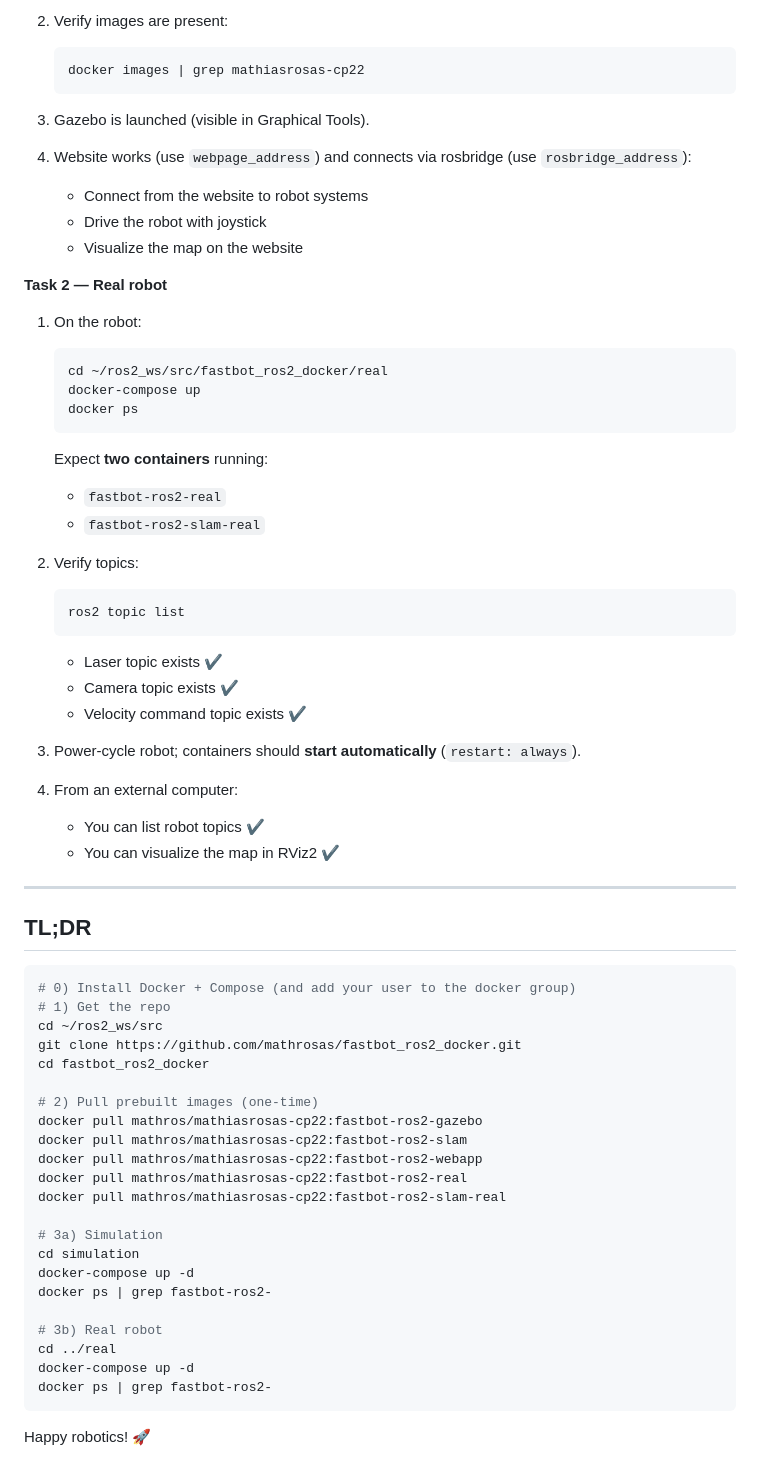
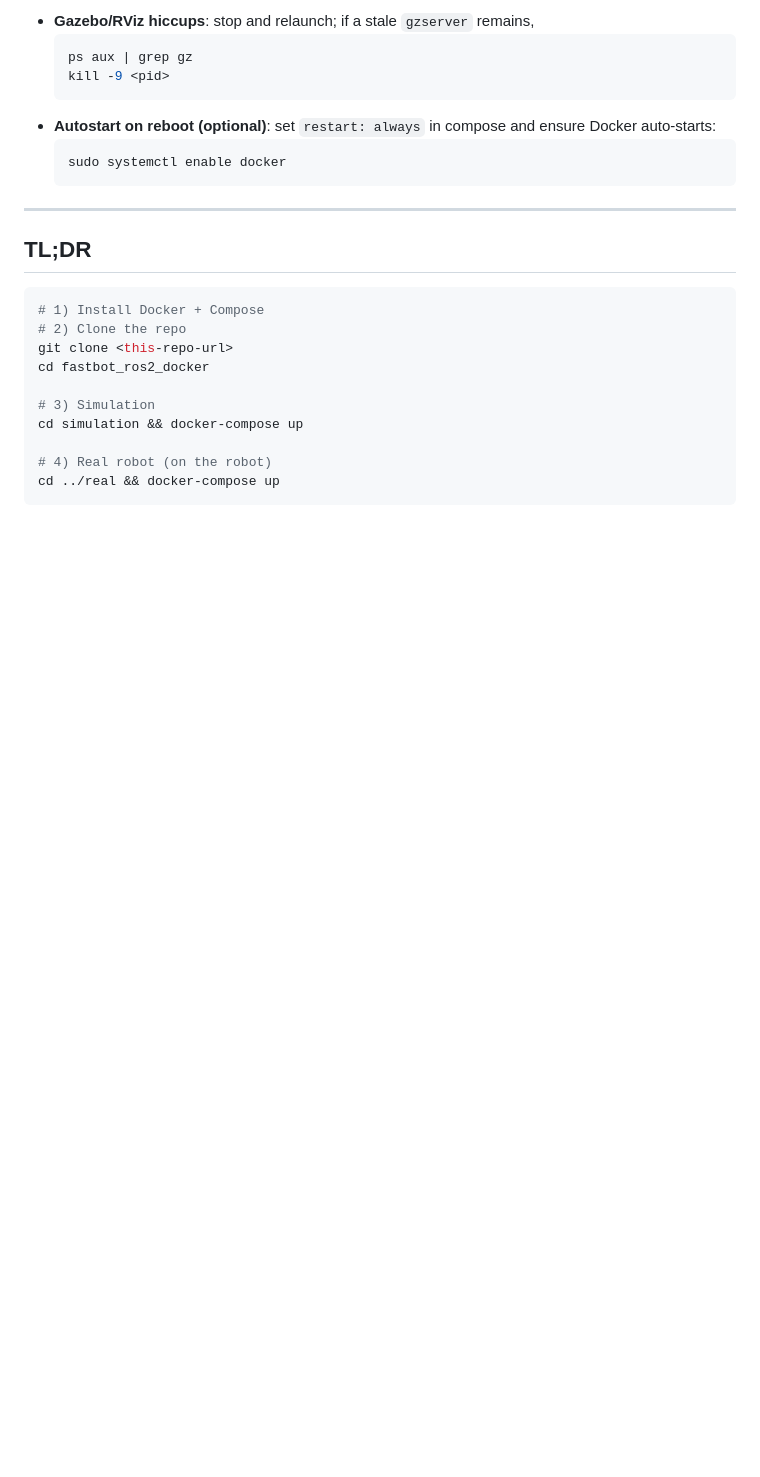
Before and after one commit to mathrosas/fastbot_ros2_docker, a Markdown page: README.md, the part around one of its changes. GitHub-like rendering; blank space fills up the shorter version.

````diff
--- a/README.md
+++ b/README.md
@@ -282,67 +126,25 @@ docker push mathros/mathiasrosas-cp22:fastbot-ros2-gazebo
-2. Verify images are present:
-   ```bash
-   docker images | grep mathiasrosas-cp22
-   ```
-
-3. Gazebo is launched (visible in Graphical Tools).
-
-4. Website works (use `webpage_address`) and connects via rosbridge (use `rosbridge_address`):
-   - Connect from the website to robot systems
-   - Drive the robot with joystick
-   - Visualize the map on the website
-
-**Task 2 — Real robot**
-1. On the robot:
-   ```bash
-   cd ~/ros2_ws/src/fastbot_ros2_docker/real
-   docker-compose up
-   docker ps
-   ```
-   Expect **two containers** running:
-   - `fastbot-ros2-real`
-   - `fastbot-ros2-slam-real`
-
-2. Verify topics:
-   ```bash
-   ros2 topic list
-   ```
-   - Laser topic exists ✔️
-   - Camera topic exists ✔️
-   - Velocity command topic exists ✔️
-
-3. Power-cycle robot; containers should **start automatically** (`restart: always`).
-
-4. From an external computer:
-   - You can list robot topics ✔️
-   - You can visualize the map in RViz2 ✔️
+- **Gazebo/RViz hiccups**: stop and relaunch; if a stale `gzserver` remains,
+  ```bash
+  ps aux | grep gz
+  kill -9 <pid>
+  ```
+- **Autostart on reboot (optional)**: set `restart: always` in compose and ensure Docker auto-starts:
+  ```bash
+  sudo systemctl enable docker
+  ```
 
 ---
 
 ## TL;DR
-
 ```bash
-# 0) Install Docker + Compose (and add your user to the docker group)
-# 1) Get the repo
-cd ~/ros2_ws/src
-git clone https://github.com/mathrosas/fastbot_ros2_docker.git
+# 1) Install Docker + Compose
+# 2) Clone the repo
+git clone <this-repo-url>
 cd fastbot_ros2_docker
 
-# 2) Pull prebuilt images (one-time)
-docker pull mathros/mathiasrosas-cp22:fastbot-ros2-gazebo
-docker pull mathros/mathiasrosas-cp22:fastbot-ros2-slam
-docker pull mathros/mathiasrosas-cp22:fastbot-ros2-webapp
-docker pull mathros/mathiasrosas-cp22:fastbot-ros2-real
-docker pull mathros/mathiasrosas-cp22:fastbot-ros2-slam-real
+# 3) Simulation
+cd simulation && docker-compose up
 
-# 3a) Simulation
-cd simulation
-docker-compose up -d
-docker ps | grep fastbot-ros2-
-
-# 3b) Real robot
-cd ../real
-docker-compose up -d
-docker ps | grep fastbot-ros2-
+# 4) Real robot (on the robot)
+cd ../real && docker-compose up
 ```
-
-Happy robotics! 🚀
````
Also changed, not shown: other parts of README.md (+82 -238 lines).
